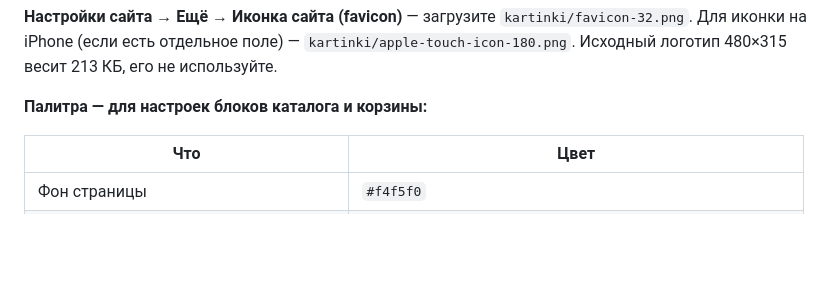
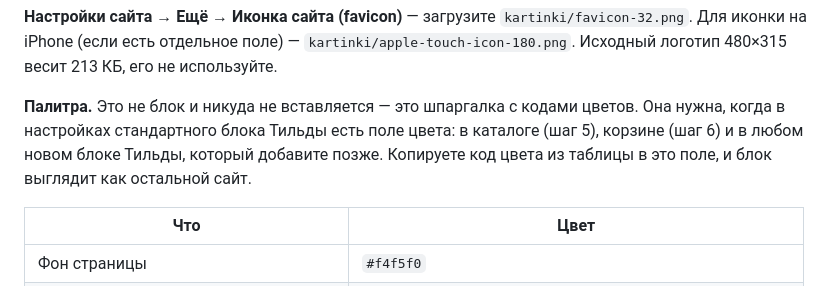
Before and after one commit to bozhedom/zolotoy-lotos, a Markdown page: tilda/ИНСТРУКЦИЯ.md, the part around the change. GitHub-like rendering; blank space fills up the shorter version.

Commit message:
Инструкция: пояснение, зачем нужна палитра
Co-Authored-By: Claude Opus 5.5 <noreply@anthropic.com>

```diff
--- a/tilda/ИНСТРУКЦИЯ.md
+++ b/tilda/ИНСТРУКЦИЯ.md
@@ -60,7 +60,7 @@ shrifty/                    шрифты Prata и Manrope в WOFF/WOFF2 — за
 
 **Настройки сайта → Ещё → Иконка сайта (favicon)** — загрузите `kartinki/favicon-32.png`. Для иконки на iPhone (если есть отдельное поле) — `kartinki/apple-touch-icon-180.png`. Исходный логотип 480×315 весит 213 КБ, его не используйте.
 
-**Палитра — для настроек блоков каталога и корзины:**
+**Палитра.** Это не блок и никуда не вставляется — это шпаргалка с кодами цветов. Она нужна, когда в настройках стандартного блока Тильды есть поле цвета: в каталоге (шаг 5), корзине (шаг 6) и в любом новом блоке Тильды, который добавите позже. Копируете код цвета из таблицы в это поле, и блок выглядит как остальной сайт.
 
 | Что | Цвет |
 |---|---|
```
